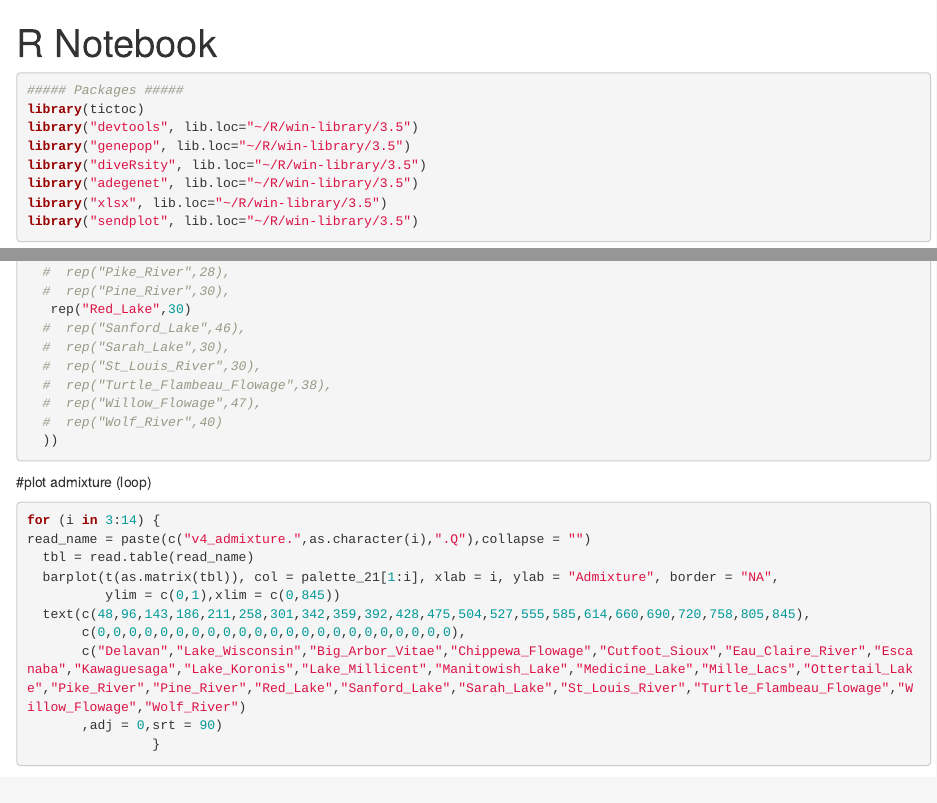
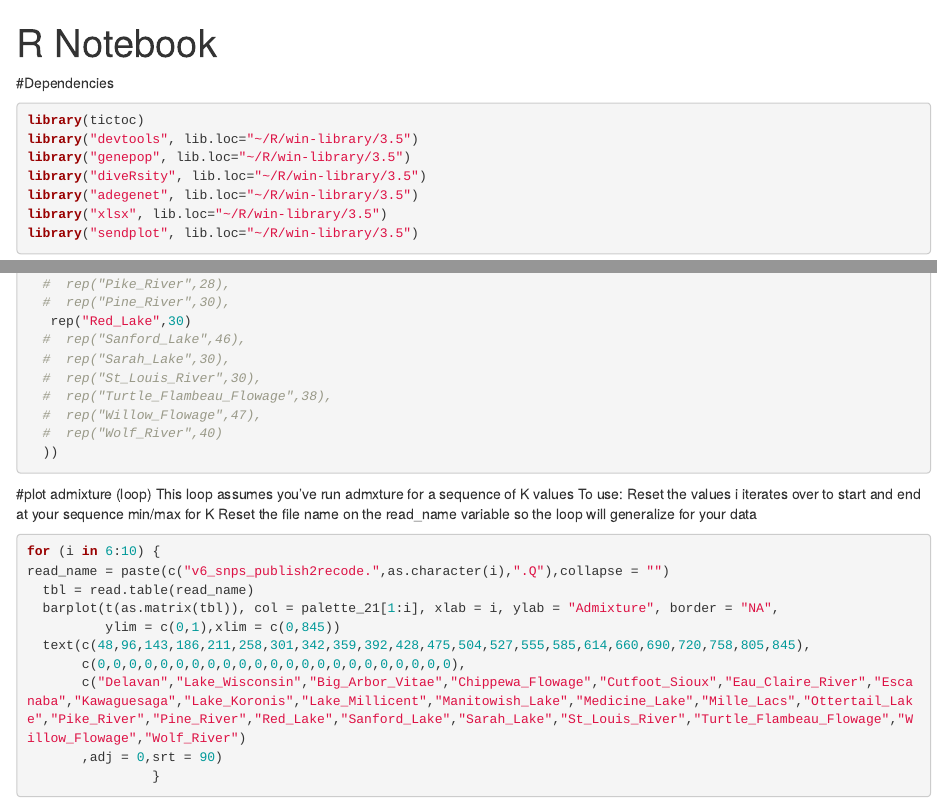
Before and after one commit to atlas10280/Admixture_scripts, an R Markdown document (plot_admixture.Rmd): the page in a window 1100 px wide, from its top, and a second part further down, joined at a grey line. Rendered offline with R 4.5, knitr and Pandoc, with nearby package versions; some code elsewhere in the file could not run offline.

Commit message:
added documentation

````diff
--- a/plot_admixture.Rmd
+++ b/plot_admixture.Rmd
@@ -2,9 +2,8 @@
 title: "R Notebook"
 output: html_notebook
 ---
-
+#Dependencies
 ```{r}
-##### Packages #####
 library(tictoc)
 library("devtools", lib.loc="~/R/win-library/3.5")
 library("genepop", lib.loc="~/R/win-library/3.5")
@@ -55,9 +54,14 @@ metadata_popnames_21 = as.factor(c(rep("Delavan",47),
 
 ```
 #plot admixture (loop)
+This loop assumes you've run admxture for a sequence of K values
+  To use:
+    Reset the values i iterates over to start and end at your sequence min/max for K
+    Reset the file name on the read_name variable so the loop will generalize for your data
+
 ```{r}
-for (i in 3:14) {
-read_name = paste(c("v4_admixture.",as.character(i),".Q"),collapse = "")
+for (i in 6:10) {
+read_name = paste(c("v6_snps_publish2recode.",as.character(i),".Q"),collapse = "")
   tbl = read.table(read_name)
   barplot(t(as.matrix(tbl)), col = palette_21[1:i], xlab = i, ylab = "Admixture", border = "NA",
           ylim = c(0,1),xlim = c(0,845))
````
Also changed, not shown: plot_admixture.Rmd (2 more changed lines).
